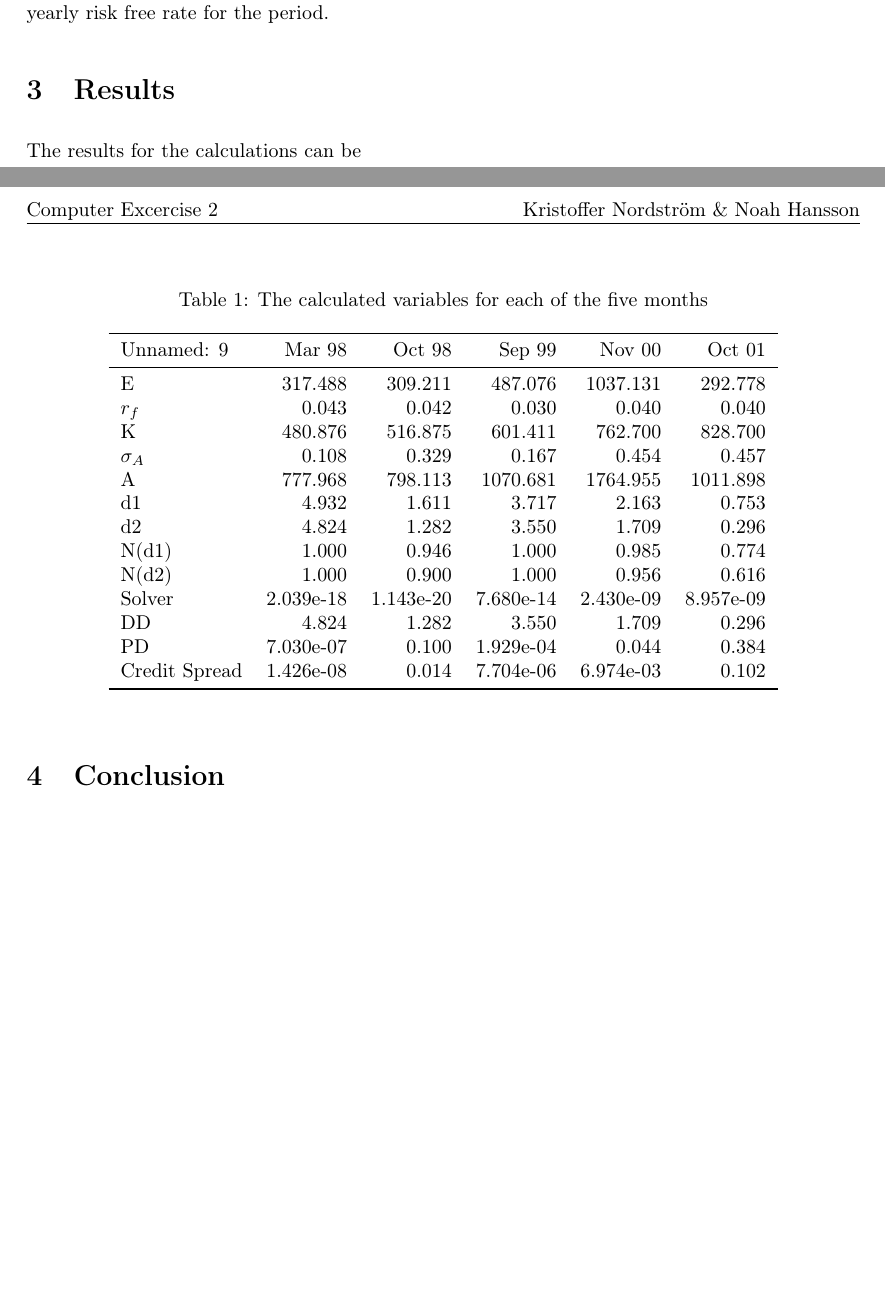
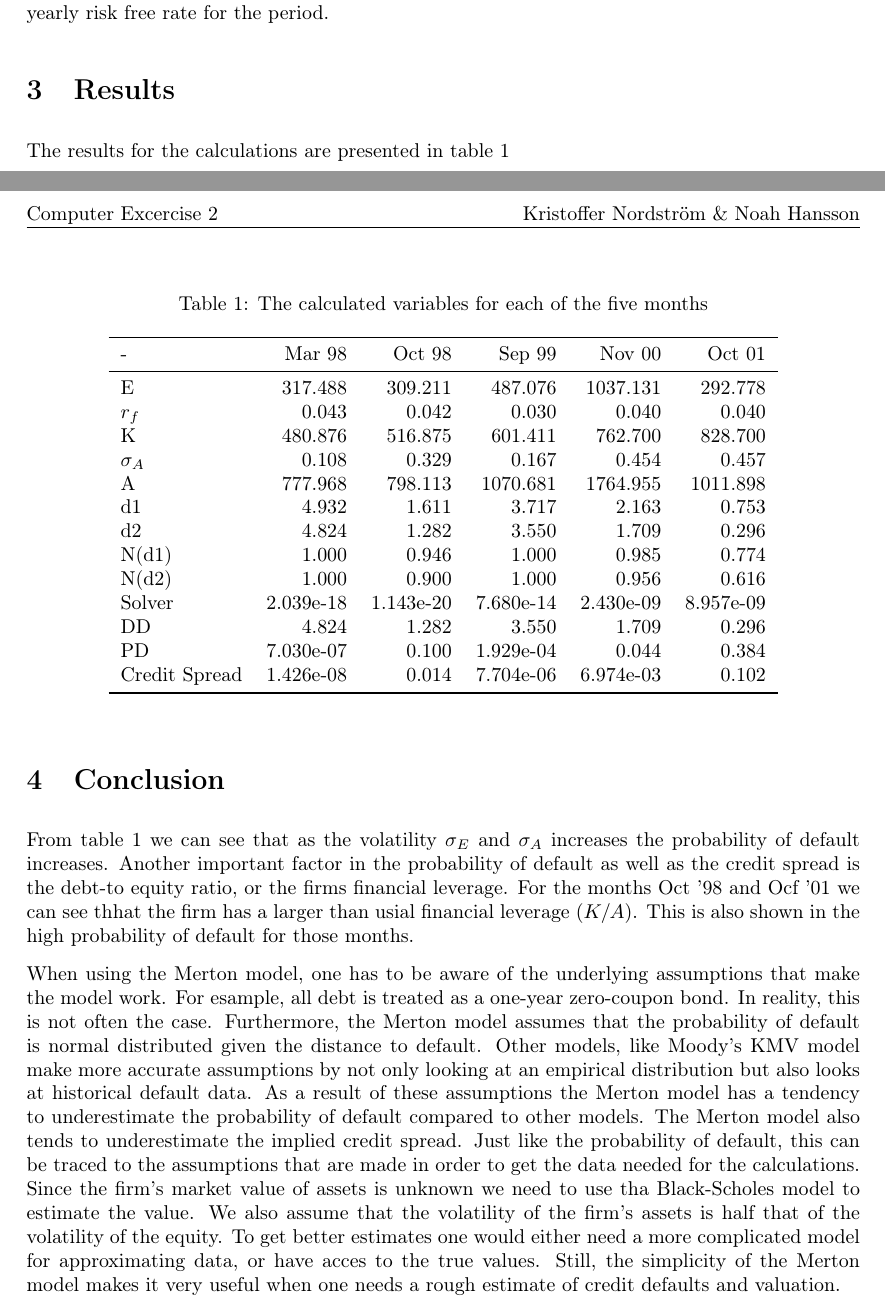
Before and after one commit to sleipner42/LP32020, a LaTeX document (finrisk/Lab3/Lab3.tex, which reads finrisk/Lab3/tables/result.tex): two parts of pages 1 and 2 of 2, joined at a grey line, cut so that both start at the same text, the shorter picture padded with empty space. Compiled offline with pdfLaTeX.

Commit message:
Klar med lab3 Finrisk

```diff
--- a/finrisk/Lab3/Lab3.tex
+++ b/finrisk/Lab3/Lab3.tex
@@ -45,7 +45,7 @@ Finally, we use these results to look at the implied credit spread of the firm c
 
 \section{Results}
 
-The results for the calculations can be
+The results for the calculations are presented in table \ref{tab:result}
 \begin{table}[H]
     \centering
     \caption{The calculated variables for each of the five months}
@@ -54,5 +54,9 @@ The results for the calculations can be
 \end{table}
 
 \section{Conclusion}
+From table \ref{tab:result} we can see that as the volatility $\sigma_E$ and $\sigma_A$ increases the probability of default increases. Another important factor in the probability of default as well as the credit spread is the debt-to equity ratio, or the firms financial leverage. For the months Oct '98 and Ocf '01 we can see thhat the firm has a larger than usial financial leverage $(K/A)$. This is also shown in the high probability of default for those months.
+
+When using the Merton model, one has to be aware of the underlying assumptions that make the model work. For esample, all debt is treated as a one-year zero-coupon bond. In reality, this is not often the case. Furthermore, the Merton model assumes that the probability of default is normal distributed given the distance to default. Other models, like Moody's KMV model make more accurate assumptions by not only looking at an empirical distribution but also looks at historical default data. As a result of these assumptions the Merton model has a tendency to underestimate the probability of default compared to other models. The Merton model also tends to underestimate the implied credit spread. Just like the probability of default, this can be traced to the assumptions that are made in order to get the data needed for the calculations. Since the firm's market value of assets is unknown we need to use tha Black-Scholes model to estimate the value. We also assume that the volatility of the firm's assets is half that of the volatility of the equity. To get better estimates one would either need a more complicated model for approximating data, or have acces to the true values. Still, the simplicity of the Merton model makes it very useful when one needs a rough estimate of credit defaults and valuation.
+
 
 \end{document}
--- a/finrisk/Lab3/tables/result.tex
+++ b/finrisk/Lab3/tables/result.tex
@@ -1,6 +1,6 @@
 \begin{tabular}{lrrrrr}
 \toprule
-    Unnamed: 9 &    Mar 98 &    Oct 98 &    Sep 99 &    Nov 00 &    Oct 01 \\
+             - &    Mar 98 &    Oct 98 &    Sep 99 &    Nov 00 &    Oct 01 \\
 \midrule
              E &   317.488 &   309.211 &   487.076 &  1037.131 &   292.778 \\
          $r_f$ &     0.043 &     0.042 &     0.030 &     0.040 &     0.040 \\
```
Also changed, not shown: 1 other file.
